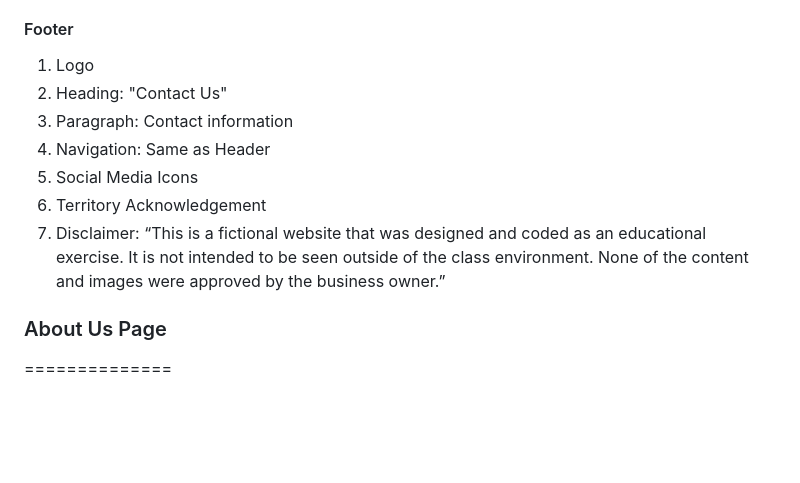
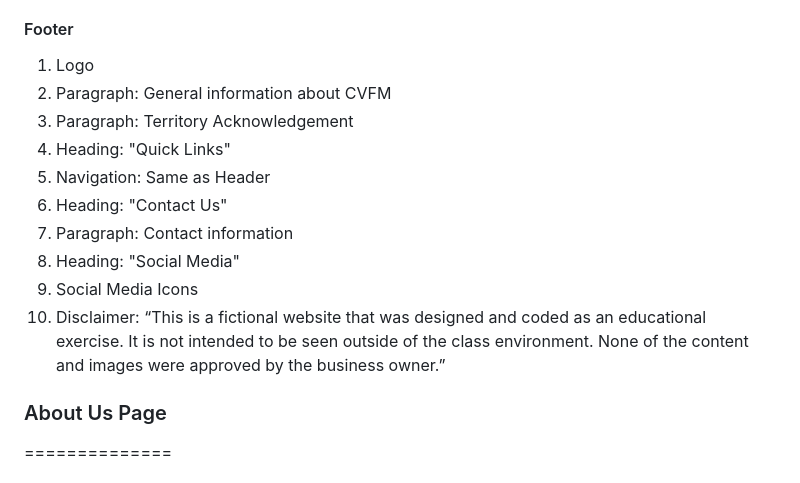
Before and after one commit to nic-dgl103-f24-dlu1/project-kaijos, a Markdown page: .github/README.md, the part around the change. Drawn GitHub-style; blank space fills up the shorter version.

Commit message:
Update new footer plan

```diff
--- a/.github/README.md
+++ b/.github/README.md
@@ -129,12 +129,15 @@ The official logo uses the typeface Filson (guessed using https://www.myfonts.co
 #### Footer
 
 1. Logo
-2. Heading: "Contact Us"
-3. Paragraph: Contact information
-4. Navigation: Same as Header
-5. Social Media Icons
-6. Territory Acknowledgement
-7. Disclaimer: “This is a fictional website that was designed and coded as an educational exercise. It is not intended to be seen outside of the class environment. None of the content and images were approved by the business owner.”
+2. Paragraph: General information about CVFM
+3. Paragraph: Territory Acknowledgement
+4. Heading: "Quick Links"
+5. Navigation: Same as Header
+6. Heading: "Contact Us"
+7. Paragraph: Contact information
+8. Heading: "Social Media"
+9. Social Media Icons
+10. Disclaimer: “This is a fictional website that was designed and coded as an educational exercise. It is not intended to be seen outside of the class environment. None of the content and images were approved by the business owner.”
 
 
 ### About Us Page
```
